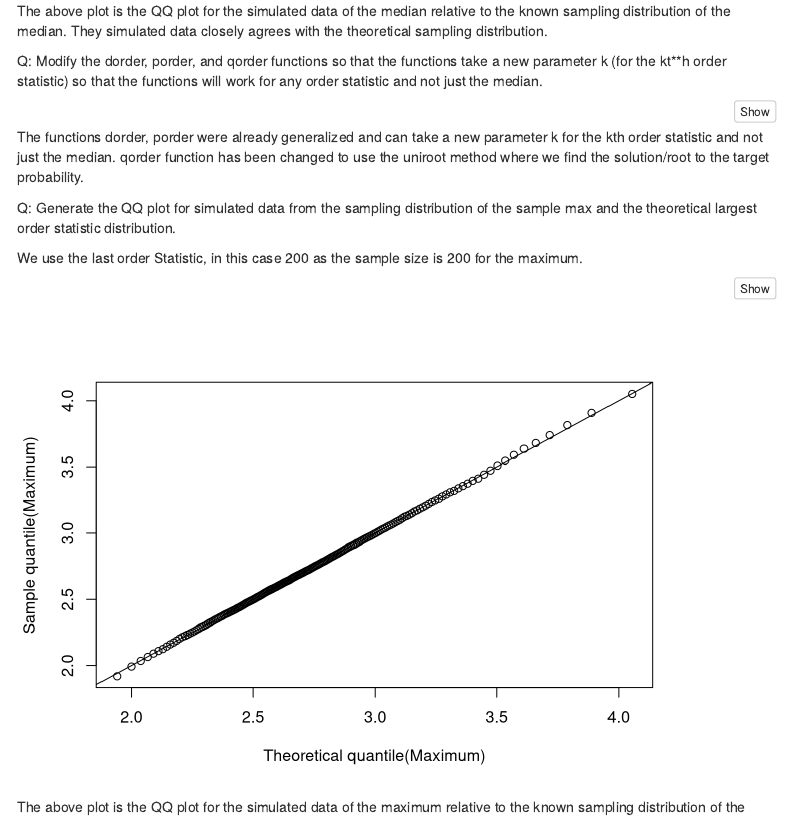
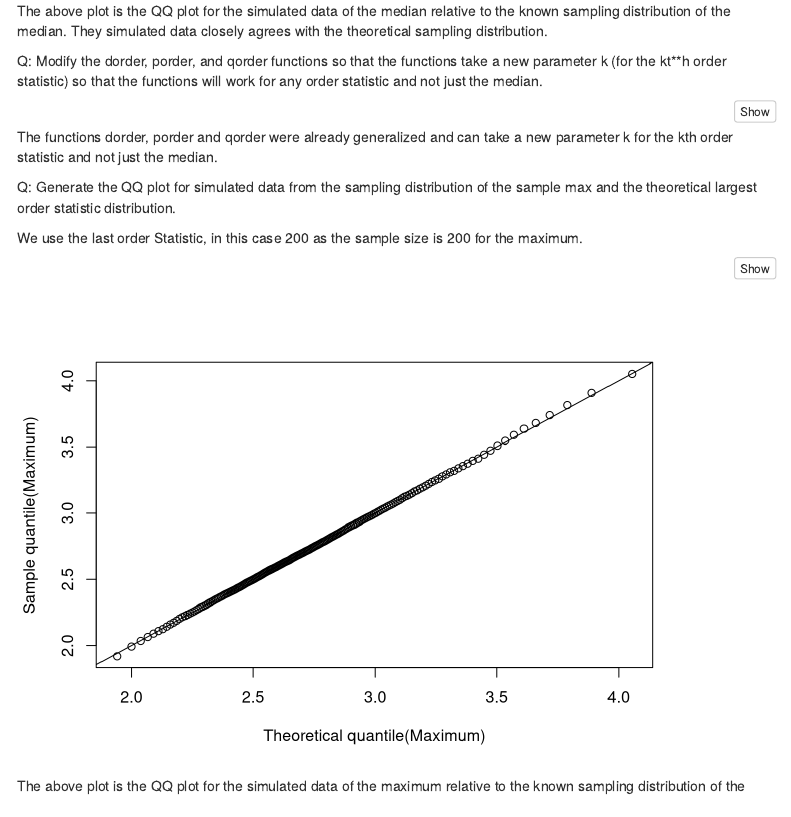
Before and after one commit to sriram-k96/probability-and-inference-portfolio-Kannan-Sriram, an R Markdown document (06-order-statistics/writeup.Rmd): the page in a window 1100 px wide, from 5790 px down. Rendered offline with R 4.5, knitr and Pandoc, with nearby package versions; code that draws random numbers runs with fixed seeds of ours; some code elsewhere in the file could not run offline; menus at the side of the page are left out.

Commit message:
Minor description change

````diff
--- a/06-order-statistics/writeup.Rmd
+++ b/06-order-statistics/writeup.Rmd
@@ -191,7 +191,7 @@ qorder <- function(p, k, n){
 }
 
 ```
-The functions dorder, porder were already generalized and can take a new parameter k for the kth order statistic and not just the median. qorder function has been changed to use the uniroot method where we find the solution/root to the target probability.
+The functions dorder, porder and qorder were already generalized and can take a new parameter k for the kth order statistic and not just the median.
 
 Q: Generate the QQ plot for simulated data from the sampling distribution of the sample max and the theoretical largest order statistic distribution.
 
````
Also changed, not shown: 06-order-statistics/writeup.html.
